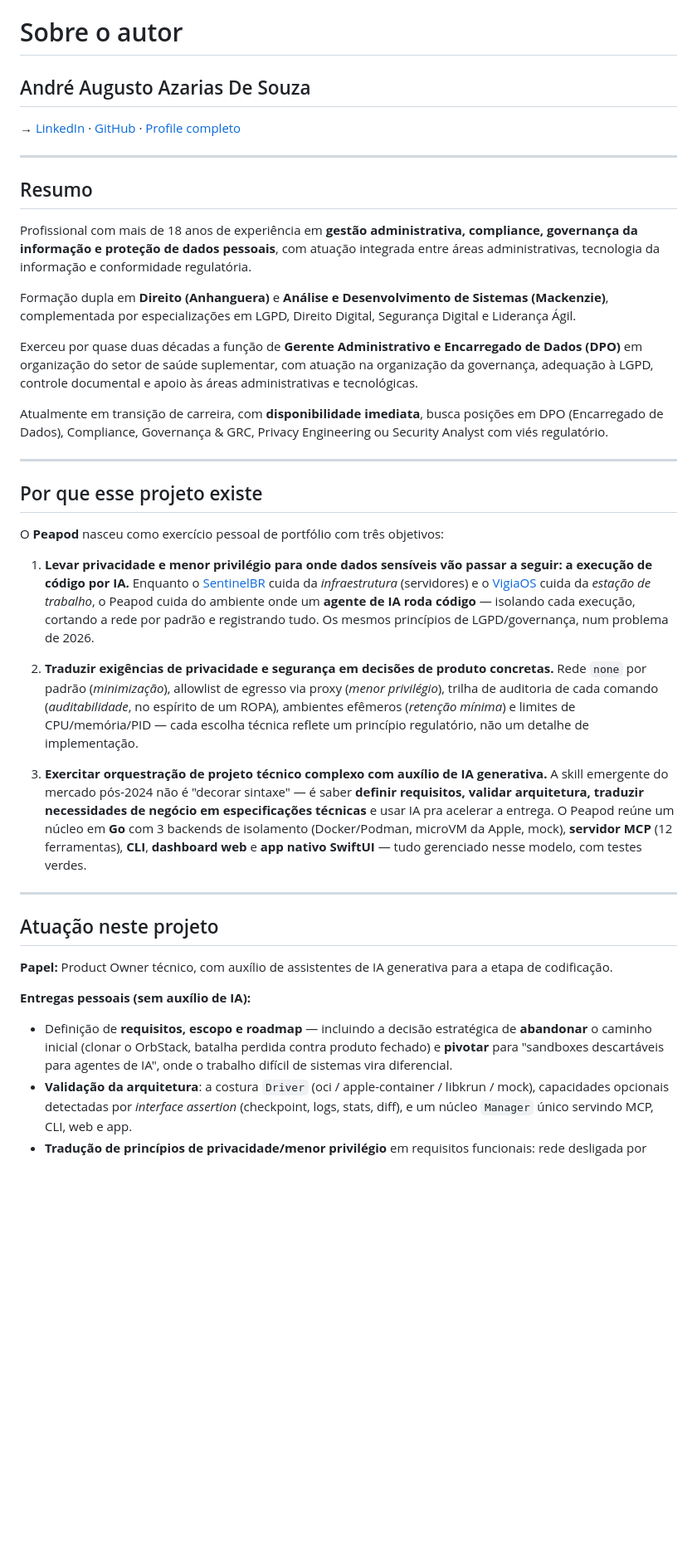
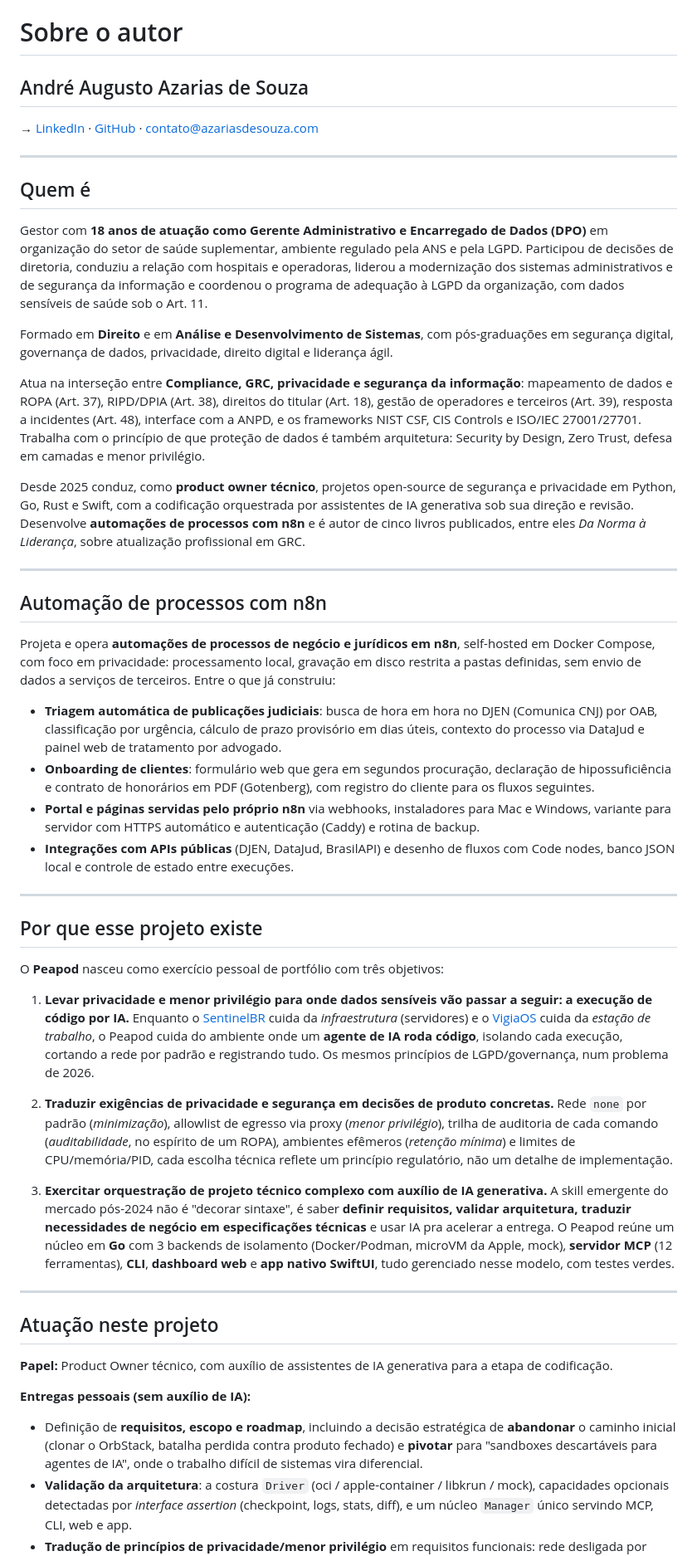
Before and after one commit to andre28abr/Peapod, a Markdown page: AUTHOR.md, the part around one of its changes. Shown at 83% size. Drawn GitHub-style; blank space fills up the shorter version.

```diff
--- a/AUTHOR.md
+++ b/AUTHOR.md
@@ -1,20 +1,31 @@
 # Sobre o autor
 
-## André Augusto Azarias De Souza
+## André Augusto Azarias de Souza
 
-→ [LinkedIn](https://linkedin.com/in/andreaugusto-azariasdesouza) · [GitHub](https://github.com/andre28abr) · [Profile completo](https://github.com/andre28abr)
+→ [LinkedIn](https://linkedin.com/in/andreaugusto-azariasdesouza) · [GitHub](https://github.com/andre28abr) · contato@azariasdesouza.com
 
 ---
 
-## Resumo
+## Quem é
 
-Profissional com mais de 18 anos de experiência em **gestão administrativa, compliance, governança da informação e proteção de dados pessoais**, com atuação integrada entre áreas administrativas, tecnologia da informação e conformidade regulatória.
+Gestor com **18 anos de atuação como Gerente Administrativo e Encarregado de Dados (DPO)** em organização do setor de saúde suplementar, ambiente regulado pela ANS e pela LGPD. Participou de decisões de diretoria, conduziu a relação com hospitais e operadoras, liderou a modernização dos sistemas administrativos e de segurança da informação e coordenou o programa de adequação à LGPD da organização, com dados sensíveis de saúde sob o Art. 11.
 
-Formação dupla em **Direito (Anhanguera)** e **Análise e Desenvolvimento de Sistemas (Mackenzie)**, complementada por especializações em LGPD, Direito Digital, Segurança Digital e Liderança Ágil.
+Formado em **Direito** e em **Análise e Desenvolvimento de Sistemas**, com pós-graduações em segurança digital, governança de dados, privacidade, direito digital e liderança ágil.
 
-Exerceu por quase duas décadas a função de **Gerente Administrativo e Encarregado de Dados (DPO)** em organização do setor de saúde suplementar, com atuação na organização da governança, adequação à LGPD, controle documental e apoio às áreas administrativas e tecnológicas.
+Atua na interseção entre **Compliance, GRC, privacidade e segurança da informação**: mapeamento de dados e ROPA (Art. 37), RIPD/DPIA (Art. 38), direitos do titular (Art. 18), gestão de operadores e terceiros (Art. 39), resposta a incidentes (Art. 48), interface com a ANPD, e os frameworks NIST CSF, CIS Controls e ISO/IEC 27001/27701. Trabalha com o princípio de que proteção de dados é também arquitetura: Security by Design, Zero Trust, defesa em camadas e menor privilégio.
 
-Atualmente em transição de carreira, com **disponibilidade imediata**, busca posições em DPO (Encarregado de Dados), Compliance, Governança & GRC, Privacy Engineering ou Security Analyst com viés regulatório.
+Desde 2025 conduz, como **product owner técnico**, projetos open-source de segurança e privacidade em Python, Go, Rust e Swift, com a codificação orquestrada por assistentes de IA generativa sob sua direção e revisão. Desenvolve **automações de processos com n8n** e é autor de cinco livros publicados, entre eles *Da Norma à Liderança*, sobre atualização profissional em GRC.
+
+---
+
+## Automação de processos com n8n
+
+Projeta e opera **automações de processos de negócio e jurídicos em n8n**, self-hosted em Docker Compose, com foco em privacidade: processamento local, gravação em disco restrita a pastas definidas, sem envio de dados a serviços de terceiros. Entre o que já construiu:
+
+- **Triagem automática de publicações judiciais**: busca de hora em hora no DJEN (Comunica CNJ) por OAB, classificação por urgência, cálculo de prazo provisório em dias úteis, contexto do processo via DataJud e painel web de tratamento por advogado.
+- **Onboarding de clientes**: formulário web que gera em segundos procuração, declaração de hipossuficiência e contrato de honorários em PDF (Gotenberg), com registro do cliente para os fluxos seguintes.
+- **Portal e páginas servidas pelo próprio n8n** via webhooks, instaladores para Mac e Windows, variante para servidor com HTTPS automático e autenticação (Caddy) e rotina de backup.
+- **Integrações com APIs públicas** (DJEN, DataJud, BrasilAPI) e desenho de fluxos com Code nodes, banco JSON local e controle de estado entre execuções.
 
 ---
 
@@ -22,11 +33,11 @@ Atualmente em transição de carreira, com **disponibilidade imediata**, busca p
 
 O **Peapod** nasceu como exercício pessoal de portfólio com três objetivos:
 
-1. **Levar privacidade e menor privilégio para onde dados sensíveis vão passar a seguir: a execução de código por IA.** Enquanto o [SentinelBR](https://github.com/andre28abr/SentinelBR-platform) cuida da *infraestrutura* (servidores) e o [VigiaOS](https://github.com/andre28abr/VigiaOS) cuida da *estação de trabalho*, o Peapod cuida do ambiente onde um **agente de IA roda código** — isolando cada execução, cortando a rede por padrão e registrando tudo. Os mesmos princípios de LGPD/governança, num problema de 2026.
+1. **Levar privacidade e menor privilégio para onde dados sensíveis vão passar a seguir: a execução de código por IA.** Enquanto o [SentinelBR](https://github.com/andre28abr/SentinelBR-platform) cuida da *infraestrutura* (servidores) e o [VigiaOS](https://github.com/andre28abr/VigiaOS) cuida da *estação de trabalho*, o Peapod cuida do ambiente onde um **agente de IA roda código**, isolando cada execução, cortando a rede por padrão e registrando tudo. Os mesmos princípios de LGPD/governança, num problema de 2026.
 
-2. **Traduzir exigências de privacidade e segurança em decisões de produto concretas.** Rede `none` por padrão (*minimização*), allowlist de egresso via proxy (*menor privilégio*), trilha de auditoria de cada comando (*auditabilidade*, no espírito de um ROPA), ambientes efêmeros (*retenção mínima*) e limites de CPU/memória/PID — cada escolha técnica reflete um princípio regulatório, não um detalhe de implementação.
+2. **Traduzir exigências de privacidade e segurança em decisões de produto concretas.** Rede `none` por padrão (*minimização*), allowlist de egresso via proxy (*menor privilégio*), trilha de auditoria de cada comando (*auditabilidade*, no espírito de um ROPA), ambientes efêmeros (*retenção mínima*) e limites de CPU/memória/PID, cada escolha técnica reflete um princípio regulatório, não um detalhe de implementação.
 
-3. **Exercitar orquestração de projeto técnico complexo com auxílio de IA generativa.** A skill emergente do mercado pós-2024 não é "decorar sintaxe" — é saber **definir requisitos, validar arquitetura, traduzir necessidades de negócio em especificações técnicas** e usar IA pra acelerar a entrega. O Peapod reúne um núcleo em **Go** com 3 backends de isolamento (Docker/Podman, microVM da Apple, mock), **servidor MCP** (12 ferramentas), **CLI**, **dashboard web** e **app nativo SwiftUI** — tudo gerenciado nesse modelo, com testes verdes.
+3. **Exercitar orquestração de projeto técnico complexo com auxílio de IA generativa.** A skill emergente do mercado pós-2024 não é "decorar sintaxe", é saber **definir requisitos, validar arquitetura, traduzir necessidades de negócio em especificações técnicas** e usar IA pra acelerar a entrega. O Peapod reúne um núcleo em **Go** com 3 backends de isolamento (Docker/Podman, microVM da Apple, mock), **servidor MCP** (12 ferramentas), **CLI**, **dashboard web** e **app nativo SwiftUI**, tudo gerenciado nesse modelo, com testes verdes.
 
 ---
 
@@ -35,6 +46,6 @@ O **Peapod** nasceu como exercício pessoal de portfólio com três objetivos:
 **Papel:** Product Owner técnico, com auxílio de assistentes de IA generativa para a etapa de codificação.
 
 **Entregas pessoais (sem auxílio de IA):**
-- Definição de **requisitos, escopo e roadmap** — incluindo a decisão estratégica de **abandonar** o caminho inicial (clonar o OrbStack, batalha perdida contra produto fechado) e **pivotar** para "sandboxes descartáveis para agentes de IA", onde o trabalho difícil de sistemas vira diferencial.
+- Definição de **requisitos, escopo e roadmap**, incluindo a decisão estratégica de **abandonar** o caminho inicial (clonar o OrbStack, batalha perdida contra produto fechado) e **pivotar** para "sandboxes descartáveis para agentes de IA", onde o trabalho difícil de sistemas vira diferencial.
 - **Validação da arquitetura**: a costura `Driver` (oci / apple-container / libkrun / mock), capacidades opcionais detectadas por *interface assertion* (checkpoint, logs, stats, diff), e um núcleo `Manager` único servindo MCP, CLI, web e app.
 - **Tradução de princípios de privacidade/menor privilégio** em requisitos funcionais: rede desligada por padrão, allowlist de egresso, trilha de auditoria por sandbox, efemeridade e limites de recurso.
```
Also changed, not shown: other parts of AUTHOR.md (+10 -33 lines), README.md (+4 -4 lines).
